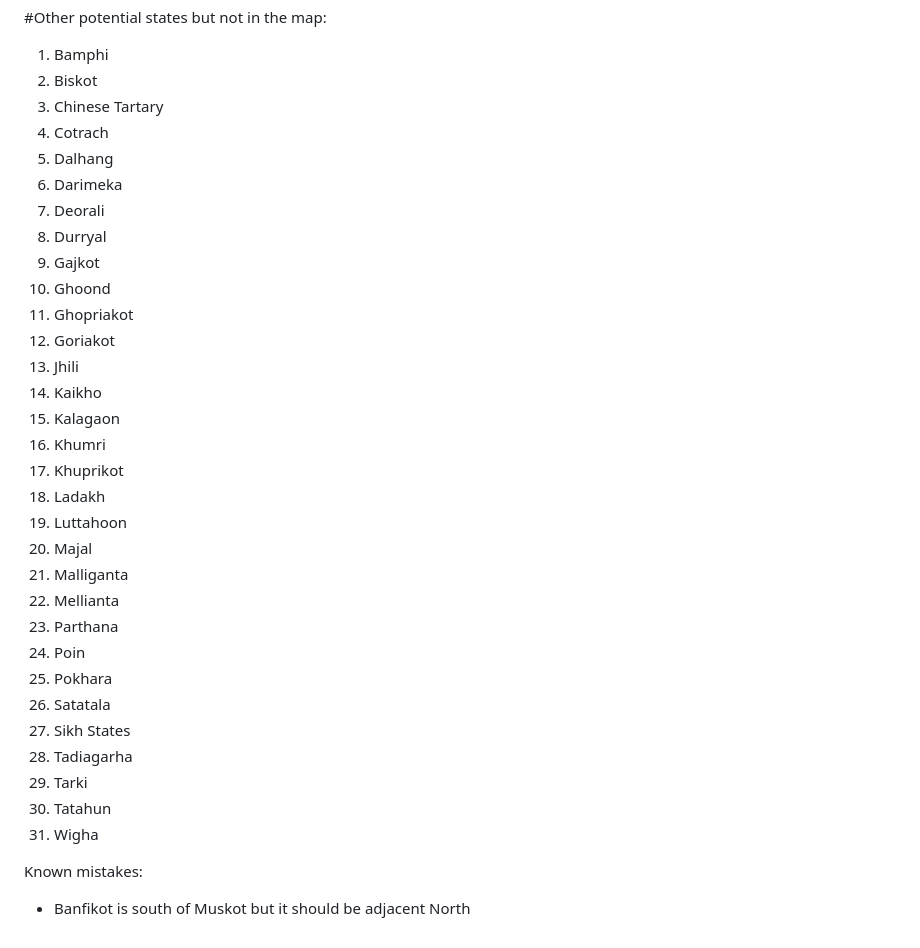
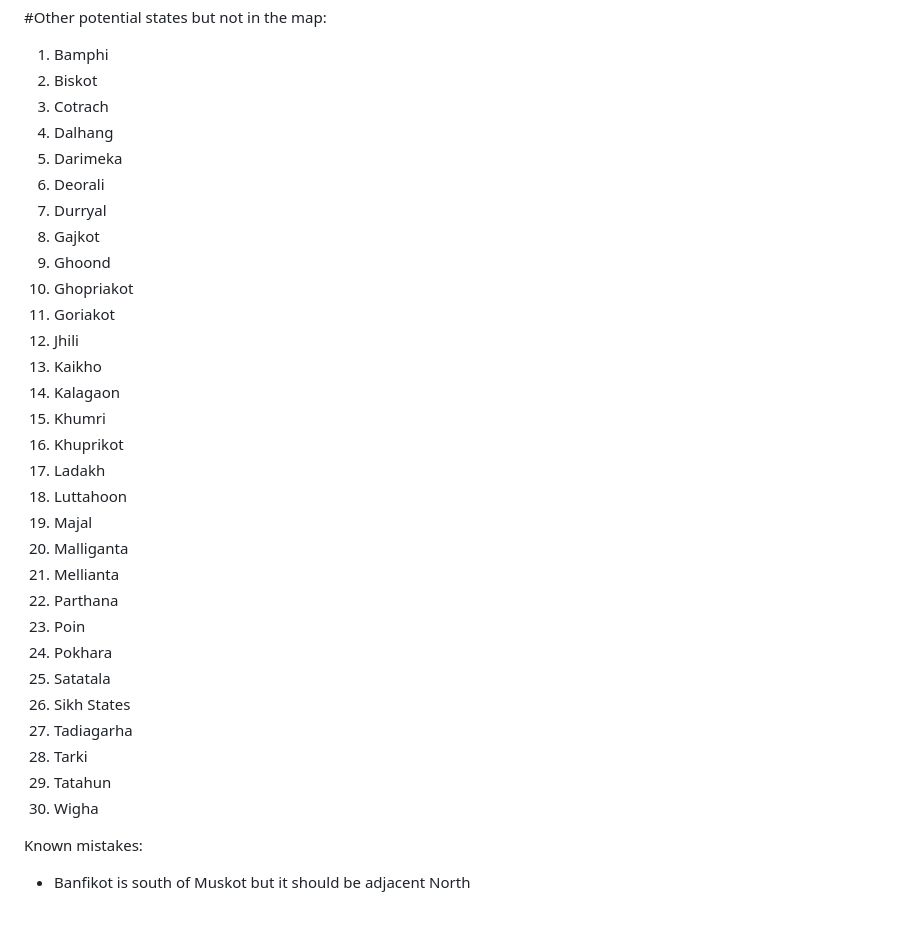
Before and after one commit to Aerogel007/States-of-Greater-Nepal-Map-geojson, a Markdown page: README.md, the part around the change. GitHub-like rendering.

Commit message:
Reorganize potential states list in README
Reordered the list of potential states in the README.

```diff
--- a/README.md
+++ b/README.md
@@ -157,35 +157,34 @@ Map of most of the states in greater Nepal before the Unification Campaign
 #Other potential states but not in the map:
 1. Bamphi
 2. Biskot
-3. Chinese Tartary
-4. Cotrach
-5. Dalhang
-6. Darimeka
-7. Deorali
-8. Durryal
-9. Gajkot
-10. Ghoond
-11. Ghopriakot
-12. Goriakot
-13. Jhili
-14. Kaikho
-15. Kalagaon
-16. Khumri
-17. Khuprikot
-18. Ladakh
-19. Luttahoon
-20. Majal
-21. Malliganta
-22. Mellianta
-23. Parthana
-24. Poin
-25. Pokhara
-26. Satatala
-27. Sikh States
-28. Tadiagarha
-29. Tarki
-30. Tatahun
-31. Wigha
+3. Cotrach
+4. Dalhang
+5. Darimeka
+6. Deorali
+7. Durryal
+8. Gajkot
+9. Ghoond
+10. Ghopriakot
+11. Goriakot
+12. Jhili
+13. Kaikho
+14. Kalagaon
+15. Khumri
+16. Khuprikot
+17. Ladakh
+18. Luttahoon
+19. Majal
+20. Malliganta
+21. Mellianta
+22. Parthana
+23. Poin
+24. Pokhara
+25. Satatala
+26. Sikh States
+27. Tadiagarha
+28. Tarki
+29. Tatahun
+30. Wigha
 
 Known mistakes:
 - Banfikot is south of Muskot but it should be adjacent North
```
